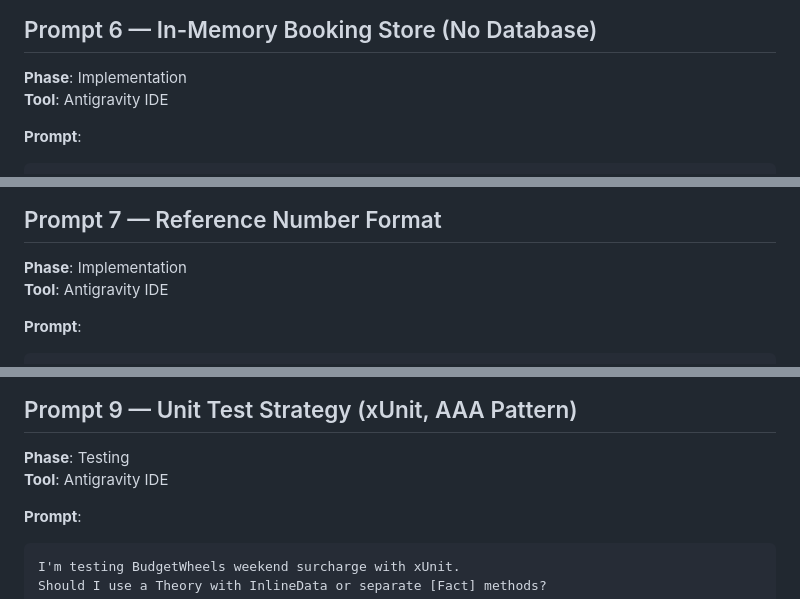
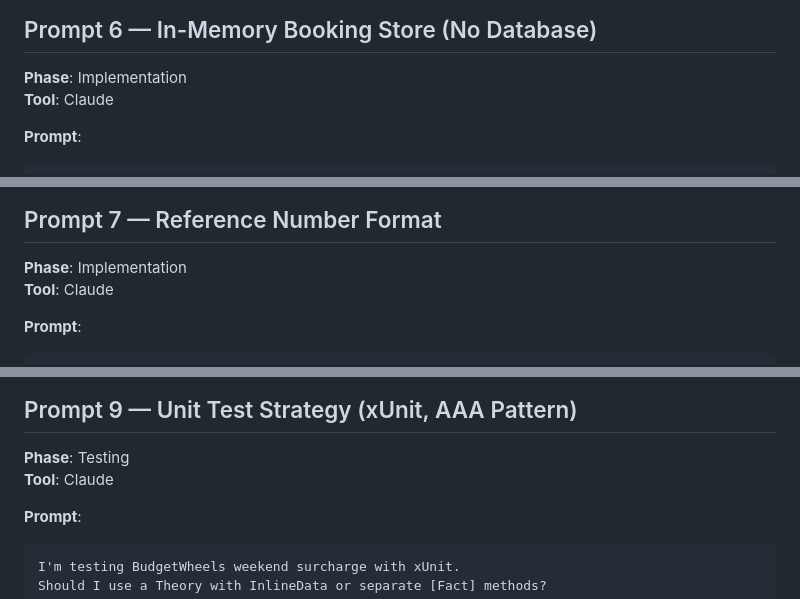
Before and after one commit to AbhijitPatilAJ/Car-rental, a Markdown page: prompts.md, 3 parts joined by grey strips. Rendered like a GitHub page.

````diff
--- a/prompts.md
+++ b/prompts.md
@@ -154,7 +154,7 @@ Accepted. Added inline markdown to `.Description` (including bullet lists and bo
 ## Prompt 6 — In-Memory Booking Store (No Database)
 
 **Phase**: Implementation
-**Tool**: Antigravity IDE
+**Tool**: Claude
 
 **Prompt**:
 ```
@@ -177,7 +177,7 @@ Accepted over MySQL/SQLite/EF Core. Removes all infrastructure setup from the de
 ## Prompt 7 — Reference Number Format
 
 **Phase**: Implementation
-**Tool**: Antigravity IDE
+**Tool**: Claude
 
 **Prompt**:
 ```
@@ -233,7 +233,7 @@ Used `AllowAnyOrigin().AllowAnyHeader().AllowAnyMethod()` registered before all
 ## Prompt 9 — Unit Test Strategy (xUnit, AAA Pattern)
 
 **Phase**: Testing
-**Tool**: Antigravity IDE
+**Tool**: Claude
 
 **Prompt**:
 ```
````
Also changed, not shown: other parts of prompts.md (+10 -10 lines).
